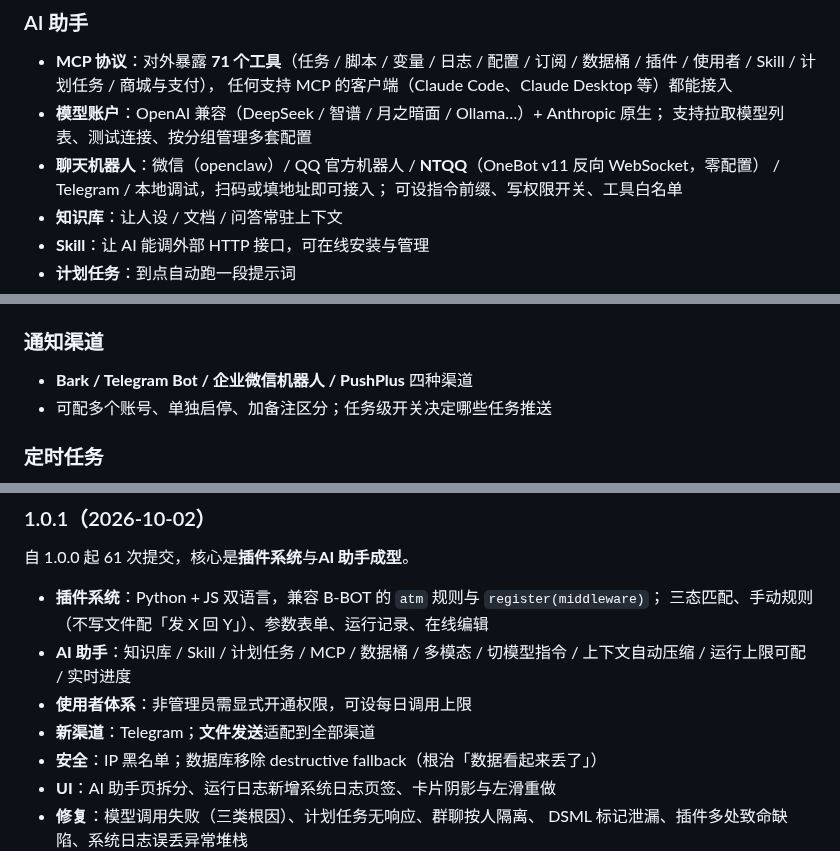
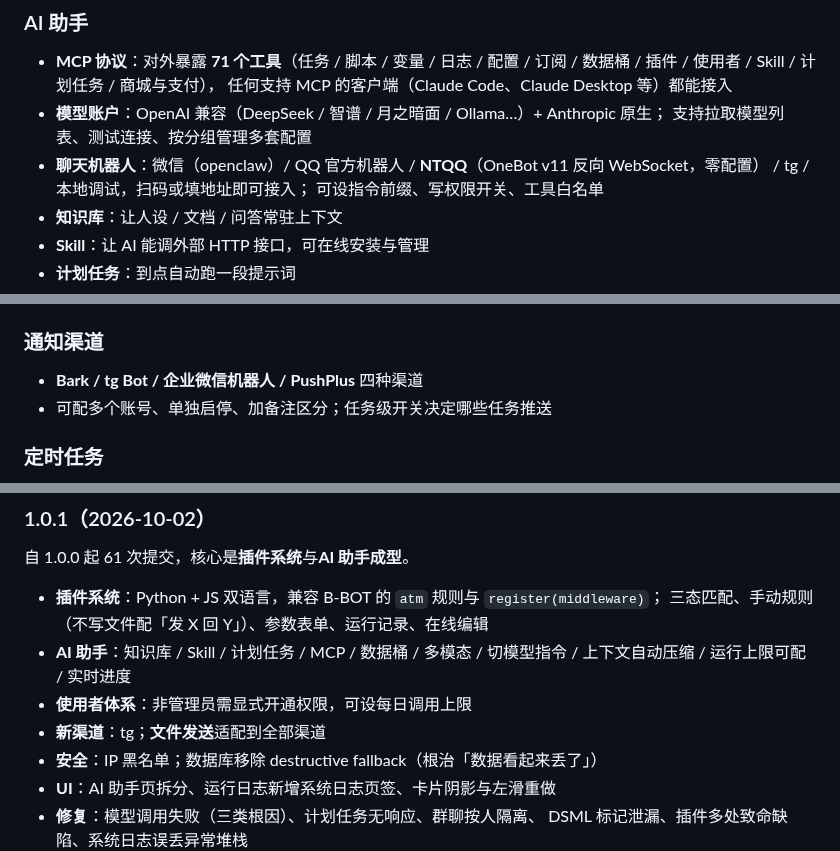
Before and after one commit to 241793/B-Panel, a Markdown page: README.md, 3 parts joined by grey strips. GitHub-like rendering.

```diff
--- a/README.md
+++ b/README.md
@@ -42,7 +42,7 @@
 * **模型账户**：OpenAI 兼容（DeepSeek / 智谱 / 月之暗面 / Ollama…）+ Anthropic 原生；
 支持拉取模型列表、测试连接、按分组管理多套配置
 * **聊天机器人**：微信（openclaw）/ QQ 官方机器人 / **NTQQ**（OneBot v11 反向 WebSocket，零配置）
-/ Telegram / 本地调试，扫码或填地址即可接入；
+/ tg / 本地调试，扫码或填地址即可接入；
 可设指令前缀、写权限开关、工具白名单
 * **知识库**：让人设 / 文档 / 问答常驻上下文
 * **Skill**：让 AI 能调外部 HTTP 接口，可在线安装与管理
@@ -64,7 +64,7 @@
 
 ### 通知渠道
 
-* **Bark / Telegram Bot / 企业微信机器人 / PushPlus** 四种渠道
+* **Bark / tg Bot / 企业微信机器人 / PushPlus** 四种渠道
 * 可配多个账号、单独启停、加备注区分；任务级开关决定哪些任务推送
 
 ### 定时任务
@@ -167,7 +167,7 @@ API 令牌 / 通知渠道 / AI 助手（含模型 / 机器人 / 对话 / 扩展
 * **AI 助手**：知识库 / Skill / 计划任务 / MCP / 数据桶 / 多模态 / 切模型指令 /
 上下文自动压缩 / 运行上限可配 / 实时进度
 * **使用者体系**：非管理员需显式开通权限，可设每日调用上限
-* **新渠道**：Telegram；**文件发送**适配到全部渠道
+* **新渠道**：tg；**文件发送**适配到全部渠道
 * **安全**：IP 黑名单；数据库移除 destructive fallback（根治「数据看起来丢了」）
 * **UI**：AI 助手页拆分、运行日志新增系统日志页签、卡片阴影与左滑重做
 * **修复**：模型调用失败（三类根因）、计划任务无响应、群聊按人隔离、
```
